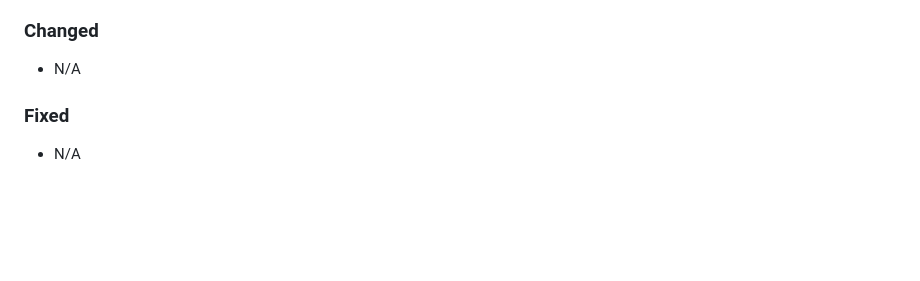
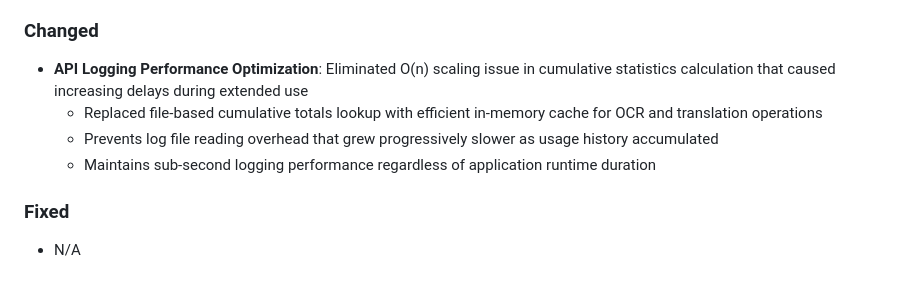
Before and after one commit to vsex7/OCR-Translator, a Markdown page: CHANGELOG.md, the part around the change. Drawn GitHub-style; blank space fills up the shorter version.

Commit message:
CHANGELOG updated

```diff
--- a/CHANGELOG.md
+++ b/CHANGELOG.md
@@ -16,7 +16,10 @@ and this project adheres to [Semantic Versioning](https://semver.org/spec/v2.0.0
   - Self-healing behavior eliminates the need for PC restarts to restore performance
 
 ### Changed
-- N/A
+- **API Logging Performance Optimization**: Eliminated O(n) scaling issue in cumulative statistics calculation that caused increasing delays during extended use
+  - Replaced file-based cumulative totals lookup with efficient in-memory cache for OCR and translation operations
+  - Prevents log file reading overhead that grew progressively slower as usage history accumulated
+  - Maintains sub-second logging performance regardless of application runtime duration
 
 ### Fixed
 - N/A
```
